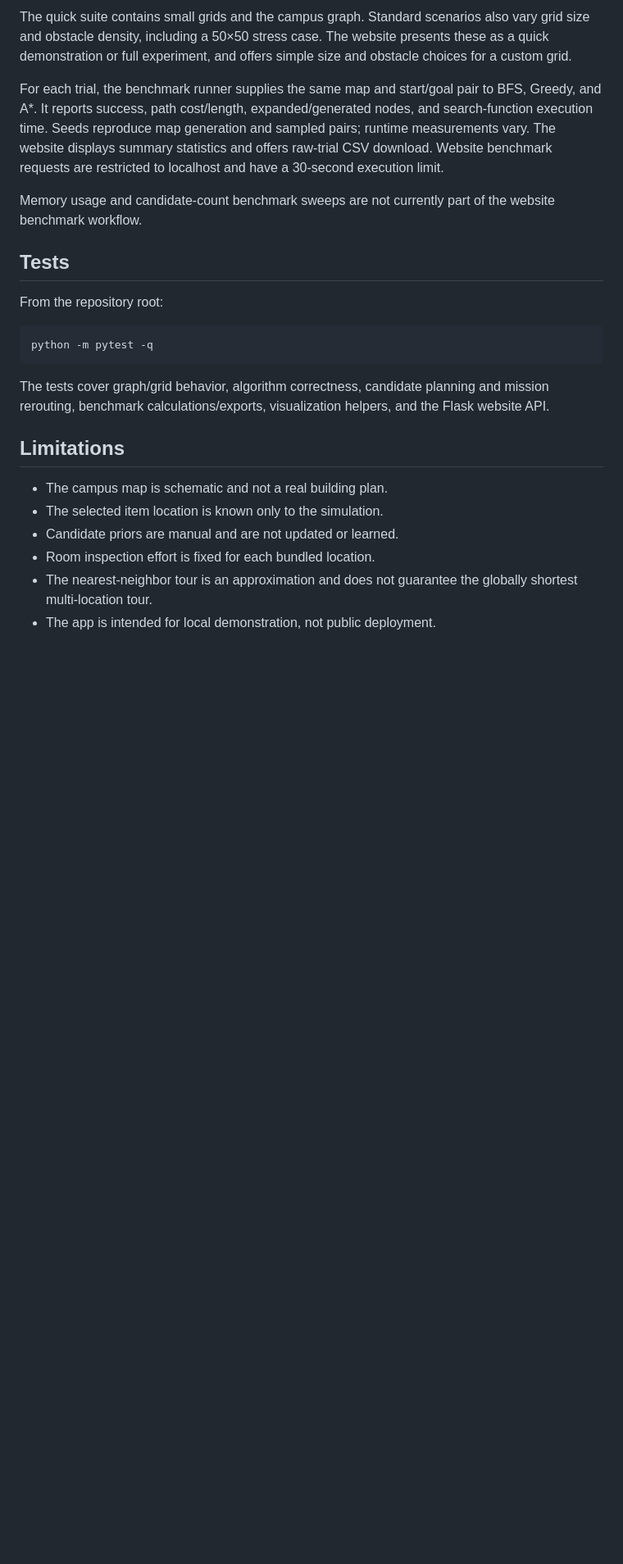
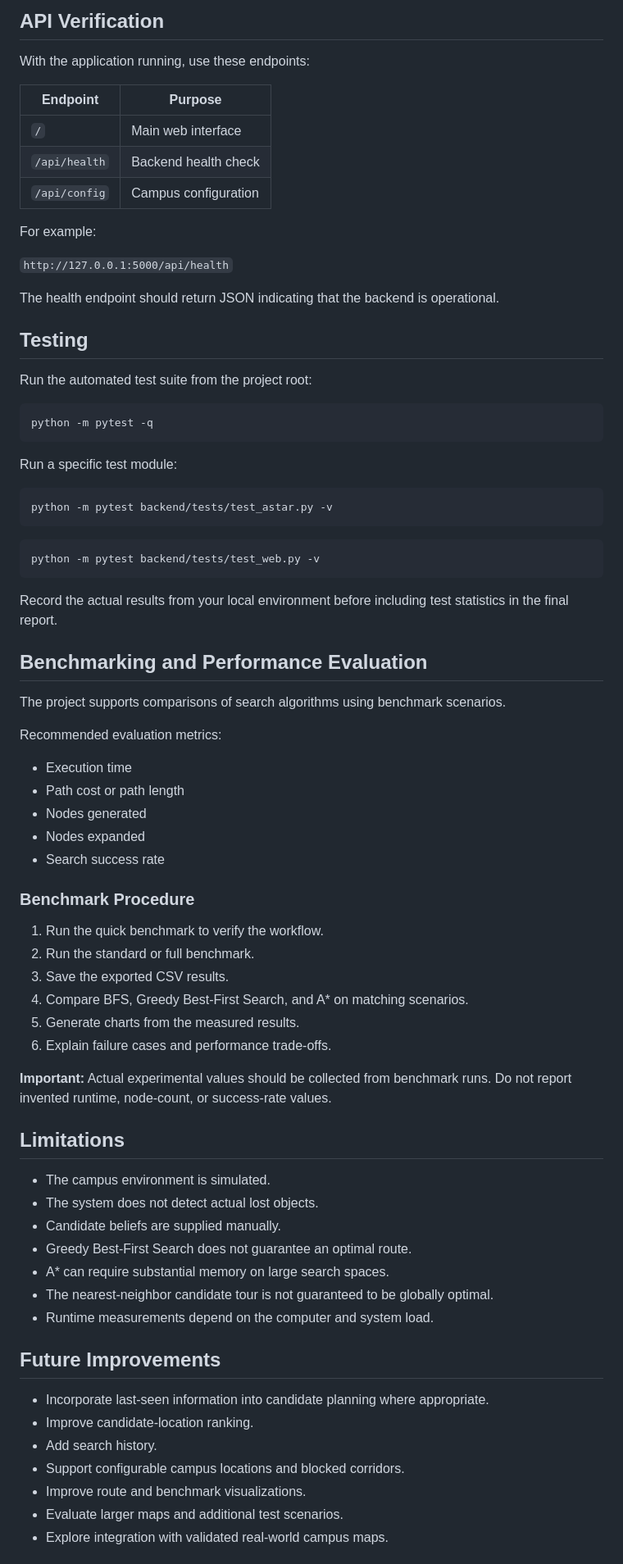
Before and after one commit to dakshit2301/FAI-PROJECT, a Markdown page: README.md, the part around one of its changes. Shown at 82% size. Drawn GitHub-style; blank space fills up the shorter version.

````diff
--- a/README.md
+++ b/README.md
@@ -78,25 +213,80 @@ Open [http://127.0.0.1:5000](http://127.0.0.1:5000). The server listens on local
 
-The quick suite contains small grids and the campus graph. Standard scenarios also vary grid size and obstacle density, including a 50×50 stress case. The website presents these as a quick demonstration or full experiment, and offers simple size and obstacle choices for a custom grid.
+## API Verification
 
-For each trial, the benchmark runner supplies the same map and start/goal pair to BFS, Greedy, and A*. It reports success, path cost/length, expanded/generated nodes, and search-function execution time. Seeds reproduce map generation and sampled pairs; runtime measurements vary. The website displays summary statistics and offers raw-trial CSV download. Website benchmark requests are restricted to localhost and have a 30-second execution limit.
+With the application running, use these endpoints:
 
-Memory usage and candidate-count benchmark sweeps are not currently part of the website benchmark workflow.
+| Endpoint | Purpose |
+|---|---|
+| `/` | Main web interface |
+| `/api/health` | Backend health check |
+| `/api/config` | Campus configuration |
 
-## Tests
+For example:
 
-From the repository root:
+`http://127.0.0.1:5000/api/health`
+
+The health endpoint should return JSON indicating that the backend is operational.
+
+## Testing
+
+Run the automated test suite from the project root:
 
 ```powershell
 python -m pytest -q
 ```
 
-The tests cover graph/grid behavior, algorithm correctness, candidate planning and mission rerouting, benchmark calculations/exports, visualization helpers, and the Flask website API.
+Run a specific test module:
+
+```powershell
+python -m pytest backend/tests/test_astar.py -v
+```
+
+```powershell
+python -m pytest backend/tests/test_web.py -v
+```
+
+Record the actual results from your local environment before including test statistics in the final report.
+
+## Benchmarking and Performance Evaluation
+
+The project supports comparisons of search algorithms using benchmark scenarios.
+
+Recommended evaluation metrics:
+
+- Execution time
+- Path cost or path length
+- Nodes generated
+- Nodes expanded
+- Search success rate
+
+### Benchmark Procedure
+
+1. Run the quick benchmark to verify the workflow.
+2. Run the standard or full benchmark.
+3. Save the exported CSV results.
+4. Compare BFS, Greedy Best-First Search, and A* on matching scenarios.
+5. Generate charts from the measured results.
+6. Explain failure cases and performance trade-offs.
+
+**Important:** Actual experimental values should be collected from benchmark runs. Do not report invented runtime, node-count, or success-rate values.
 
 ## Limitations
 
-- The campus map is schematic and not a real building plan.
-- The selected item location is known only to the simulation.
-- Candidate priors are manual and are not updated or learned.
-- Room inspection effort is fixed for each bundled location.
-- The nearest-neighbor tour is an approximation and does not guarantee the globally shortest multi-location tour.
-- The app is intended for local demonstration, not public deployment.
+- The campus environment is simulated.
+- The system does not detect actual lost objects.
+- Candidate beliefs are supplied manually.
+- Greedy Best-First Search does not guarantee an optimal route.
+- A* can require substantial memory on large search spaces.
+- The nearest-neighbor candidate tour is not guaranteed to be globally optimal.
+- Runtime measurements depend on the computer and system load.
+
+## Future Improvements
+
+- Incorporate last-seen information into candidate planning where appropriate.
+- Improve candidate-location ranking.
+- Add search history.
+- Support configurable campus locations and blocked corridors.
+- Improve route and benchmark visualizations.
+- Evaluate larger maps and additional test scenarios.
+- Explore integration with validated real-world campus maps.
+
````
Also changed, not shown: other parts of README.md (+203 -50 lines).
